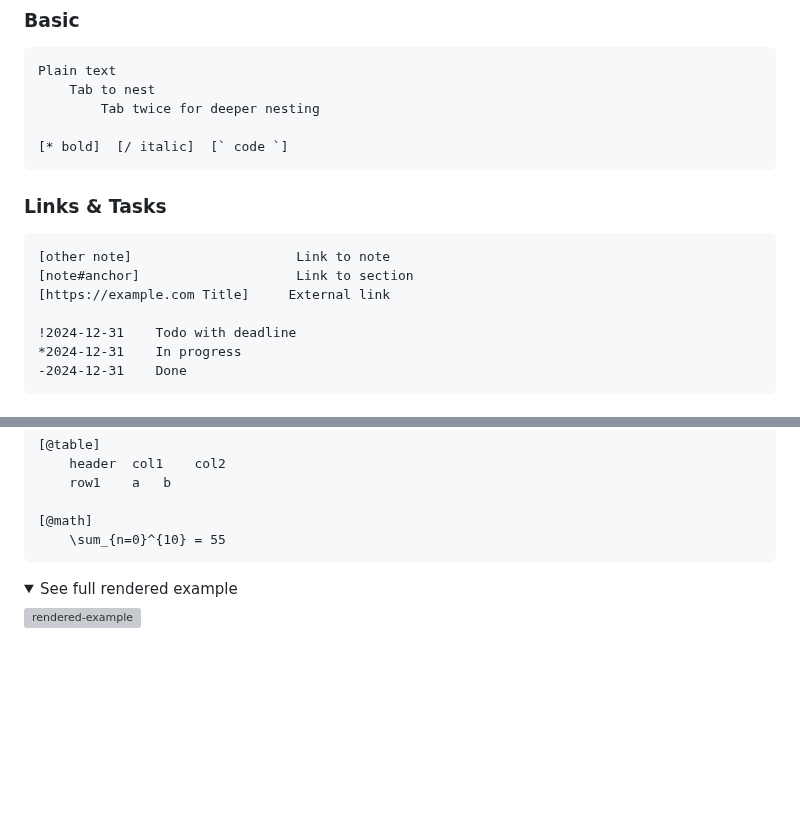
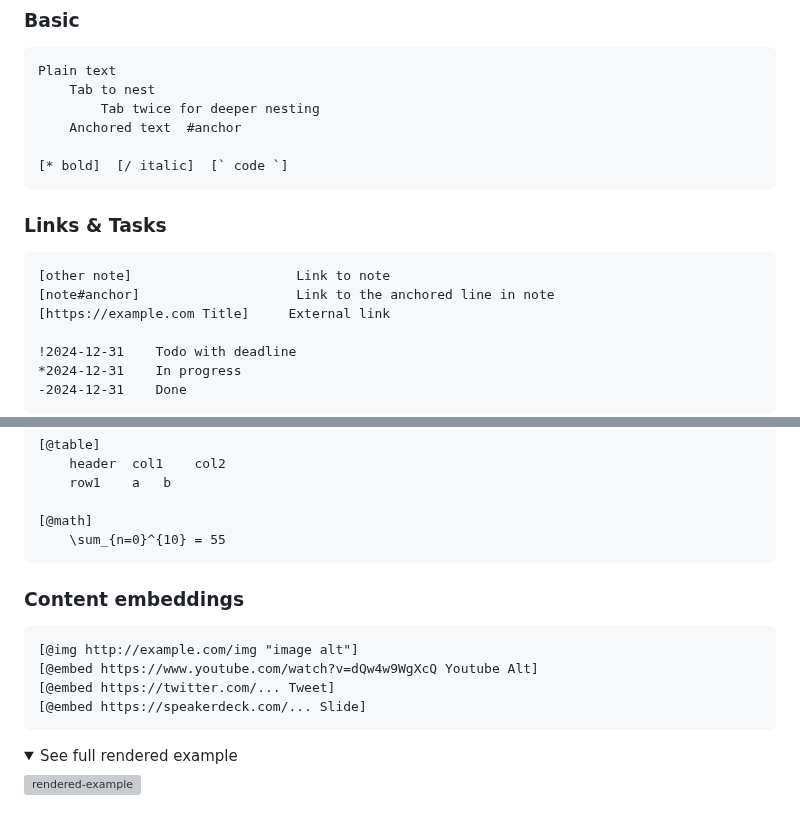
Before and after one commit to ompugao/patto, a Markdown page: README.md, 2 parts joined by grey strips. GitHub-like rendering; folded sections open; blank space fills up the shorter version; grey boxes are pictures that could not be loaded.

````diff
--- a/README.md
+++ b/README.md
@@ -27,6 +27,7 @@ A **line-oriented** text format where newlines create lines and tabs create nest
 Plain text
 	Tab to nest
 		Tab twice for deeper nesting
+    Anchored text  #anchor
 
 [* bold]  [/ italic]  [` code `]
 ```
@@ -34,7 +35,7 @@ Plain text
 ### Links & Tasks
 ```txt
 [other note]                     Link to note
-[note#anchor]                    Link to section
+[note#anchor]                    Link to the anchored line in note
 [https://example.com Title]     External link
 
 !2024-12-31    Todo with deadline
@@ -56,6 +57,14 @@ Plain text
 
 [@math]
     \sum_{n=0}^{10} = 55
+```
+
+### Content embeddings
+```txt
+[@img http://example.com/img "image alt"]
+[@embed https://www.youtube.com/watch?v=dQw4w9WgXcQ Youtube Alt]
+[@embed https://twitter.com/... Tweet]
+[@embed https://speakerdeck.com/... Slide]
 ```
 
 <details>
````
